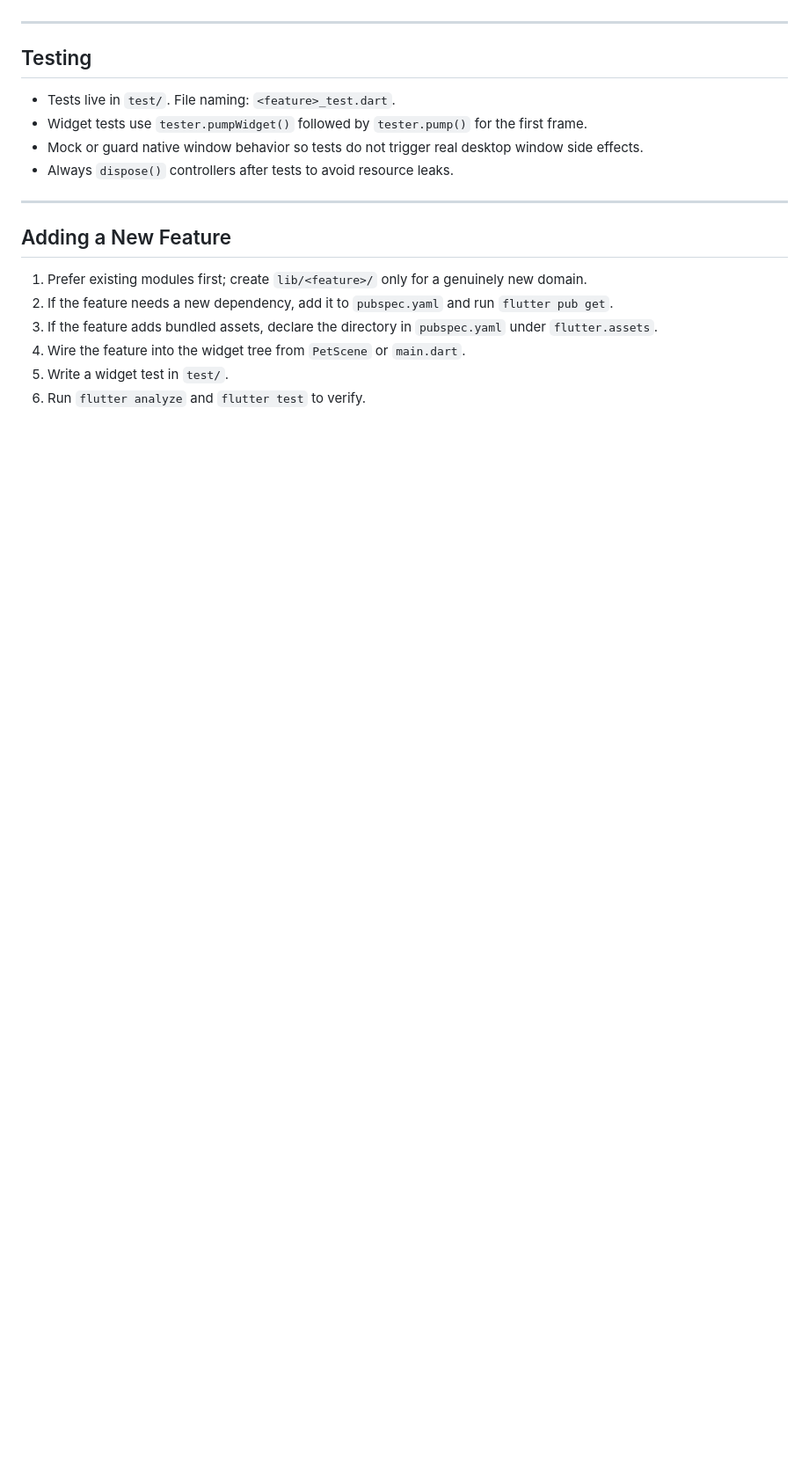
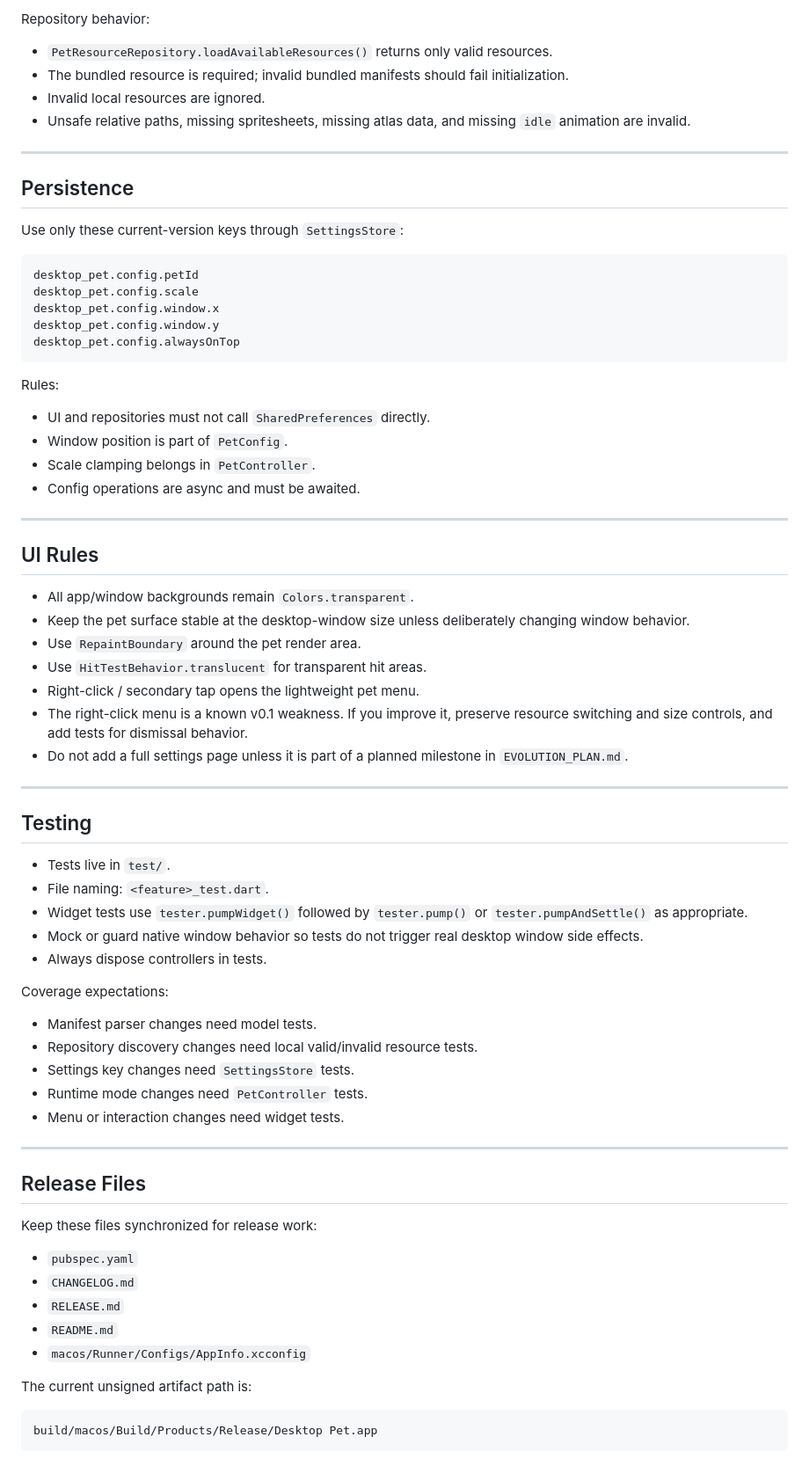
Before and after one commit to lizy-coding/dest_pets, a Markdown page: AGENTS.md, the part around one of its changes. Shown at 88% size. GitHub-like rendering; blank space fills up the shorter version.

Commit message:
Document post-release evolution guardrails

````diff
--- a/AGENTS.md
+++ b/AGENTS.md
@@ -116,20 +176,76 @@ test/
+Repository behavior:
+
+- `PetResourceRepository.loadAvailableResources()` returns only valid resources.
+- The bundled resource is required; invalid bundled manifests should fail initialization.
+- Invalid local resources are ignored.
+- Unsafe relative paths, missing spritesheets, missing atlas data, and missing `idle` animation are invalid.
+
+---
+
+## Persistence
+
+Use only these current-version keys through `SettingsStore`:
+
+```text
+desktop_pet.config.petId
+desktop_pet.config.scale
+desktop_pet.config.window.x
+desktop_pet.config.window.y
+desktop_pet.config.alwaysOnTop
+```
+
+Rules:
+
+- UI and repositories must not call `SharedPreferences` directly.
+- Window position is part of `PetConfig`.
+- Scale clamping belongs in `PetController`.
+- Config operations are async and must be awaited.
+
+---
+
+## UI Rules
+
+- All app/window backgrounds remain `Colors.transparent`.
+- Keep the pet surface stable at the desktop-window size unless deliberately changing window behavior.
+- Use `RepaintBoundary` around the pet render area.
+- Use `HitTestBehavior.translucent` for transparent hit areas.
+- Right-click / secondary tap opens the lightweight pet menu.
+- The right-click menu is a known v0.1 weakness. If you improve it, preserve resource switching and size controls, and add tests for dismissal behavior.
+- Do not add a full settings page unless it is part of a planned milestone in `EVOLUTION_PLAN.md`.
 
 ---
 
 ## Testing
 
-- Tests live in `test/`. File naming: `<feature>_test.dart`.
-- Widget tests use `tester.pumpWidget()` followed by `tester.pump()` for the first frame.
+- Tests live in `test/`.
+- File naming: `<feature>_test.dart`.
+- Widget tests use `tester.pumpWidget()` followed by `tester.pump()` or `tester.pumpAndSettle()` as appropriate.
 - Mock or guard native window behavior so tests do not trigger real desktop window side effects.
-- Always `dispose()` controllers after tests to avoid resource leaks.
+- Always dispose controllers in tests.
+
+Coverage expectations:
+
+- Manifest parser changes need model tests.
+- Repository discovery changes need local valid/invalid resource tests.
+- Settings key changes need `SettingsStore` tests.
+- Runtime mode changes need `PetController` tests.
+- Menu or interaction changes need widget tests.
 
 ---
 
-## Adding a New Feature
+## Release Files
 
-1. Prefer existing modules first; create `lib/<feature>/` only for a genuinely new domain.
-2. If the feature needs a new dependency, add it to `pubspec.yaml` and run `flutter pub get`.
-3. If the feature adds bundled assets, declare the directory in `pubspec.yaml` under `flutter.assets`.
-4. Wire the feature into the widget tree from `PetScene` or `main.dart`.
-5. Write a widget test in `test/`.
-6. Run `flutter analyze` and `flutter test` to verify.
+Keep these files synchronized for release work:
+
+- `pubspec.yaml`
+- `CHANGELOG.md`
+- `RELEASE.md`
+- `README.md`
+- `macos/Runner/Configs/AppInfo.xcconfig`
+
+The current unsigned artifact path is:
+
+```text
+build/macos/Build/Products/Release/Desktop Pet.app
+```
+
````
Also changed, not shown: other parts of AGENTS.md (+150 -79 lines), EVOLUTION_PLAN.md (added, +164 -0 lines).
